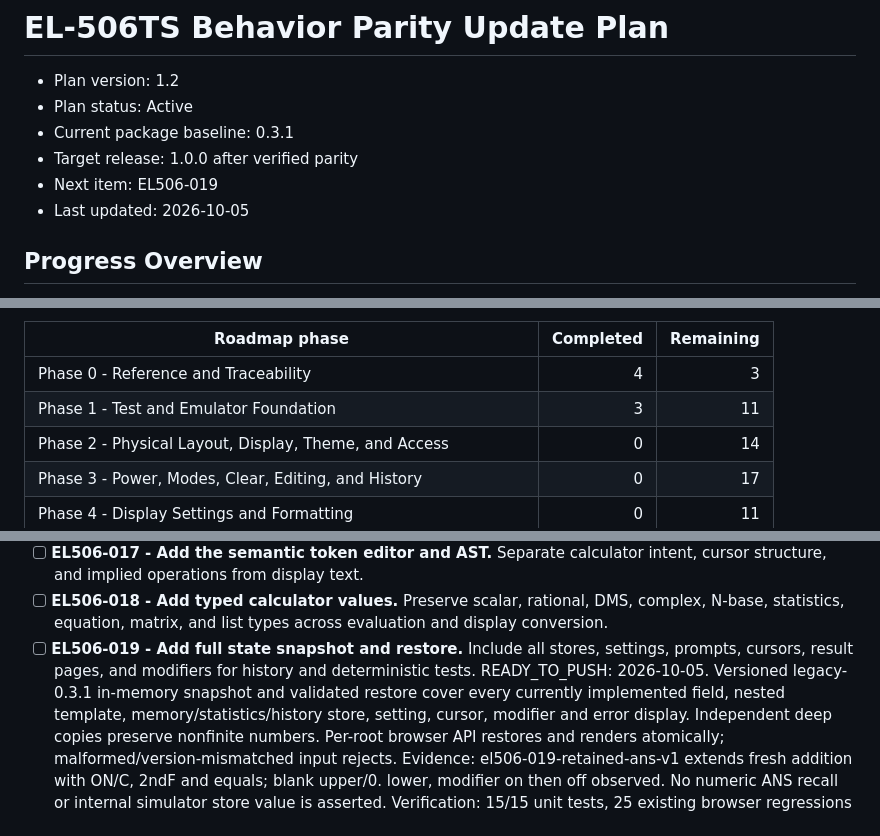
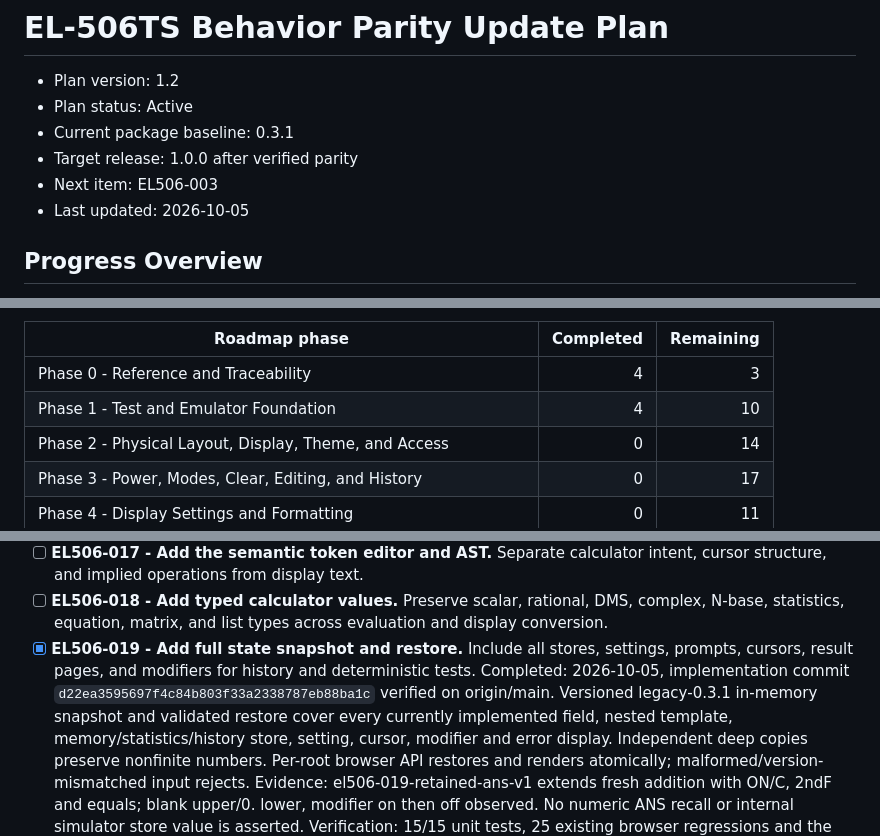
Before and after one commit to Kevin-Oudai/django-scientific-calculator, a Markdown page: update-plan.md, 3 parts joined by grey strips. GitHub-like rendering.

Commit message:
Record EL506-019 completion and advance to golden runner

```diff
--- a/update-plan.md
+++ b/update-plan.md
@@ -4,7 +4,7 @@
 - Plan status: Active
 - Current package baseline: 0.3.1
 - Target release: 1.0.0 after verified parity
-- Next item: EL506-019
+- Next item: EL506-003
 - Last updated: 2026-10-05
 
 ## Progress Overview
@@ -18,7 +18,7 @@ remaining task and preserves its evidence and completion requirements.
 | Roadmap phase | Completed | Remaining |
 | --- | ---: | ---: |
 | Phase 0 - Reference and Traceability | 4 | 3 |
-| Phase 1 - Test and Emulator Foundation | 3 | 11 |
+| Phase 1 - Test and Emulator Foundation | 4 | 10 |
 | Phase 2 - Physical Layout, Display, Theme, and Access | 0 | 14 |
 | Phase 3 - Power, Modes, Clear, Editing, and History | 0 | 17 |
 | Phase 4 - Display Settings and Formatting | 0 | 11 |
@@ -598,10 +598,12 @@ The runner's completion does not require implementing the later feature phases.
 - [ ] **EL506-018 - Add typed calculator values.** Preserve scalar, rational,
   DMS, complex, N-base, statistics, equation, matrix, and list types across
   evaluation and display conversion.
-- [ ] **EL506-019 - Add full state snapshot and restore.** Include all stores,
+- [x] **EL506-019 - Add full state snapshot and restore.** Include all stores,
   settings, prompts, cursors, result pages, and modifiers for history and
   deterministic tests.
-    READY_TO_PUSH: 2026-10-05. Versioned legacy-0.3.1 in-memory snapshot and
+    Completed: 2026-10-05, implementation commit
+    `d22ea3595697f4c84b803f33a2338787eb88ba1c` verified on origin/main.
+    Versioned legacy-0.3.1 in-memory snapshot and
     validated restore cover every currently implemented field, nested template,
     memory/statistics/history store, setting, cursor, modifier and error display.
     Independent deep copies preserve nonfinite numbers. Per-root browser API
```
Also changed, not shown: other parts of update-plan.md (+3 -3 lines).
